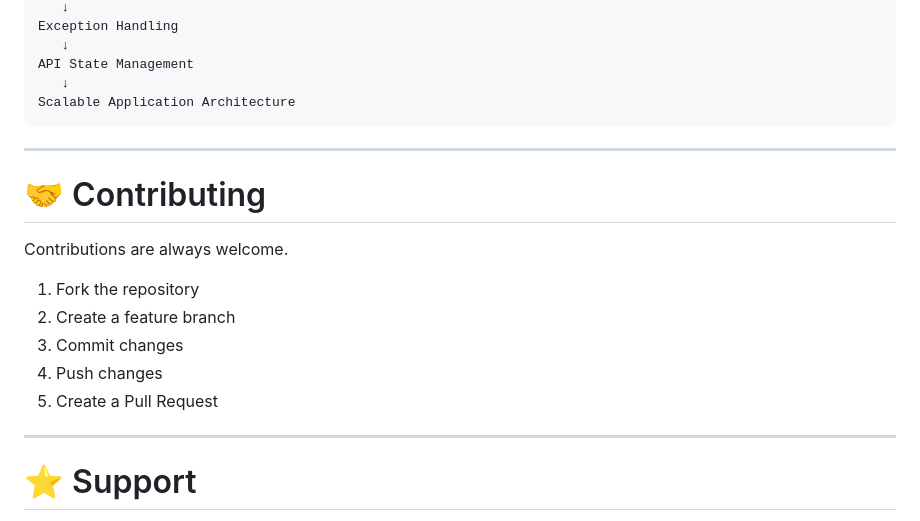
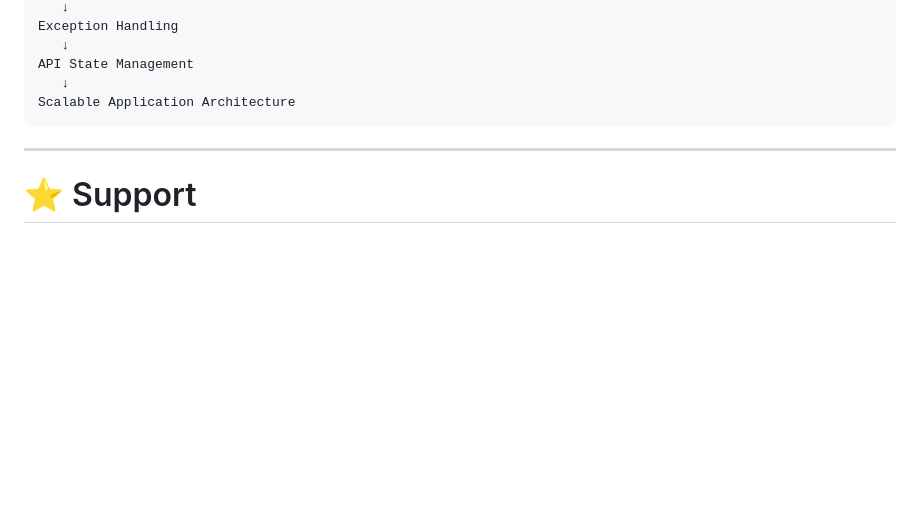
Before and after one commit to Gaurav0307/MVVM-GetX, a Markdown page: README.md, the part around the change. Rendered like a GitHub page; blank space fills up the shorter version.

```diff
--- a/README.md
+++ b/README.md
@@ -1595,18 +1595,6 @@ Scalable Application Architecture
 
 ---
 
-# 🤝 Contributing
-
-Contributions are always welcome.
-
-1. Fork the repository
-2. Create a feature branch
-3. Commit changes
-4. Push changes
-5. Create a Pull Request
-
----
-
 # ⭐ Support
 
 If you find this repository useful, don't forget to:
```
